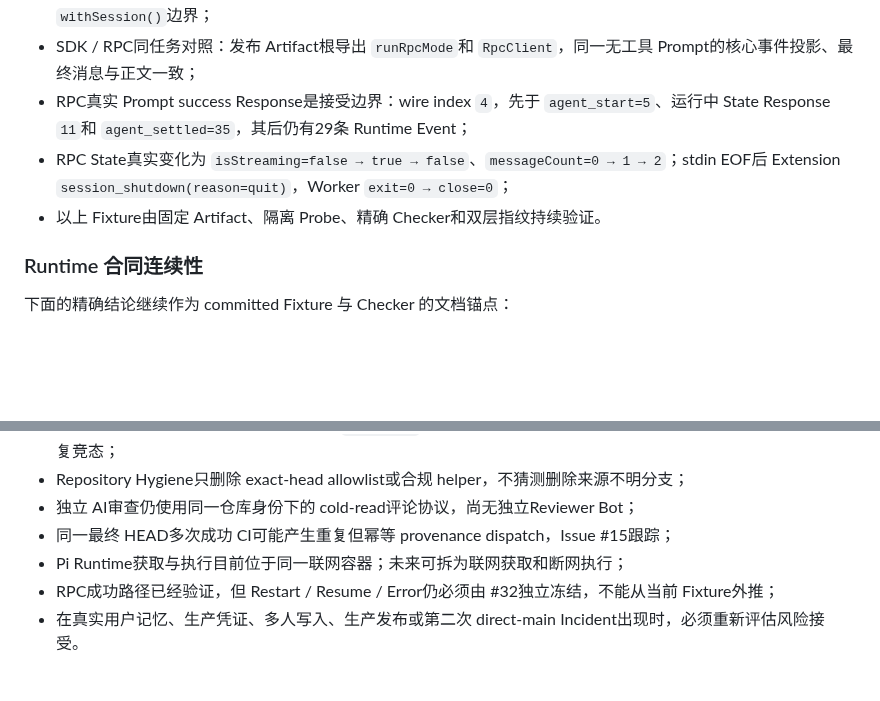
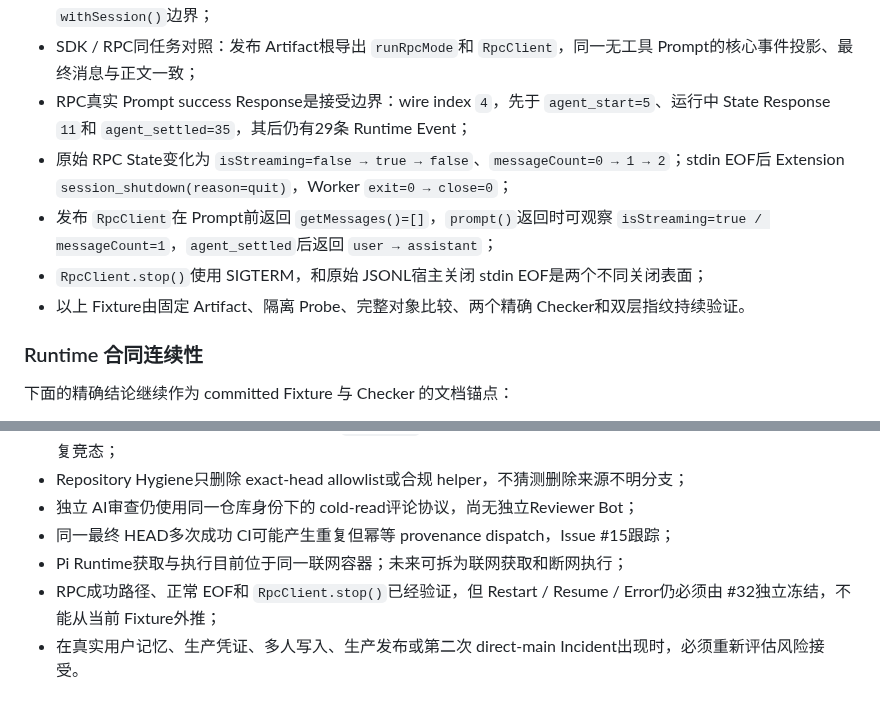
Before and after one commit to ntygod/zhiwei-next, a Markdown page: docs/harness/project-state.md, 2 parts joined by grey strips. GitHub-like rendering; blank space fills up the shorter version.

```diff
--- a/docs/harness/project-state.md
+++ b/docs/harness/project-state.md
@@ -28,8 +28,10 @@ best-effort-private-free
 - Session Replacement：Shutdown、Invalidate、Rebind、Extension Start、Public Listener Attach和 `withSession()`边界；
 - SDK / RPC同任务对照：发布 Artifact根导出 `runRpcMode`和 `RpcClient`，同一无工具 Prompt的核心事件投影、最终消息与正文一致；
 - RPC真实 Prompt success Response是接受边界：wire index `4`，先于 `agent_start=5`、运行中 State Response `11`和 `agent_settled=35`，其后仍有29条 Runtime Event；
-- RPC State真实变化为 `isStreaming=false → true → false`、`messageCount=0 → 1 → 2`；stdin EOF后 Extension `session_shutdown(reason=quit)`，Worker `exit=0 → close=0`；
-- 以上 Fixture由固定 Artifact、隔离 Probe、精确 Checker和双层指纹持续验证。
+- 原始 RPC State变化为 `isStreaming=false → true → false`、`messageCount=0 → 1 → 2`；stdin EOF后 Extension `session_shutdown(reason=quit)`，Worker `exit=0 → close=0`；
+- 发布 `RpcClient`在 Prompt前返回 `getMessages()=[]`，`prompt()`返回时可观察 `isStreaming=true / messageCount=1`，`agent_settled`后返回 `user → assistant`；
+- `RpcClient.stop()`使用 SIGTERM，和原始 JSONL宿主关闭 stdin EOF是两个不同关闭表面；
+- 以上 Fixture由固定 Artifact、隔离 Probe、完整对象比较、两个精确 Checker和双层指纹持续验证。
 
 ### Runtime 合同连续性
 
@@ -188,7 +200,7 @@ Issue #44 是跨 M0 Runtime、未来 Delegation和桌面体验的 owner-input；
 - 独立 AI审查仍使用同一仓库身份下的 cold-read评论协议，尚无独立Reviewer Bot；
 - 同一最终 HEAD多次成功 CI可能产生重复但幂等 provenance dispatch，Issue #15跟踪；
 - Pi Runtime获取与执行目前位于同一联网容器；未来可拆为联网获取和断网执行；
-- RPC成功路径已经验证，但 Restart / Resume / Error仍必须由 #32独立冻结，不能从当前 Fixture外推；
+- RPC成功路径、正常 EOF和 `RpcClient.stop()`已经验证，但 Restart / Resume / Error仍必须由 #32独立冻结，不能从当前 Fixture外推；
 - 在真实用户记忆、生产凭证、多人写入、生产发布或第二次 direct-main Incident出现时，必须重新评估风险接受。
 
 ## 产品能力状态
```
Also changed, not shown: other parts of docs/harness/project-state.md (+18 -8 lines).
